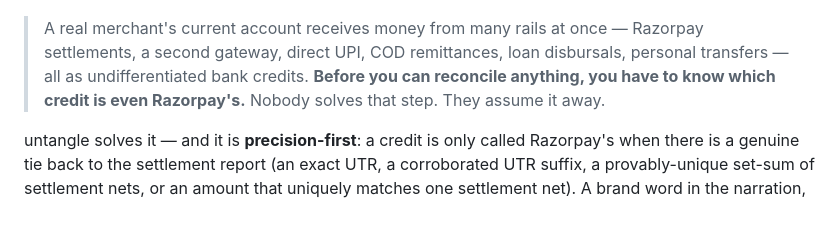
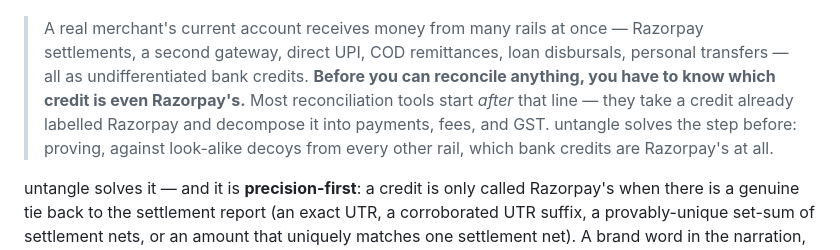
Before and after one commit to vinayaksonthalia/untangle, a Markdown page: README.md, the part around the change. Rendered like a GitHub page; blank space fills up the shorter version.

Commit message:
docs: reframe the problem statement (honest positioning, no overclaim)
Replace 'Nobody solves that step. They assume it away.' — an overclaim now that
several evidence-first reconcilers exist — with an accurate distinction: most
tools start after the Razorpay boundary and decompose an already-labelled
credit, while untangle solves the upstream step of proving which mixed-rail bank
credits are Razorpay's at all, against look-alike decoys. Same precision-first
substance, defensible framing.

```diff
--- a/README.md
+++ b/README.md
@@ -25,7 +25,9 @@ or abstained. Never a guessed match.*
 > A real merchant's current account receives money from many rails at once — Razorpay settlements,
 > a second gateway, direct UPI, COD remittances, loan disbursals, personal transfers — all as
 > undifferentiated bank credits. **Before you can reconcile anything, you have to know which credit
-> is even Razorpay's.** Nobody solves that step. They assume it away.
+> is even Razorpay's.** Most reconciliation tools start *after* that line — they take a credit already
+> labelled Razorpay and decompose it into payments, fees, and GST. untangle solves the step before:
+> proving, against look-alike decoys from every other rail, which bank credits are Razorpay's at all.
 
 untangle solves it — and it is **precision-first**: a credit is only called Razorpay's when there is a
 genuine tie back to the settlement report (an exact UTR, a corroborated UTR suffix, a provably-unique
```
